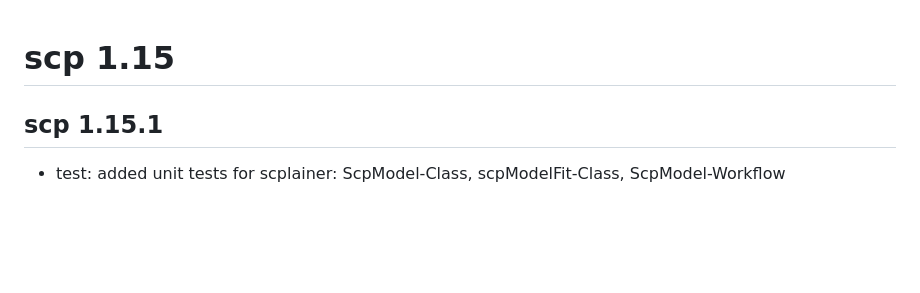
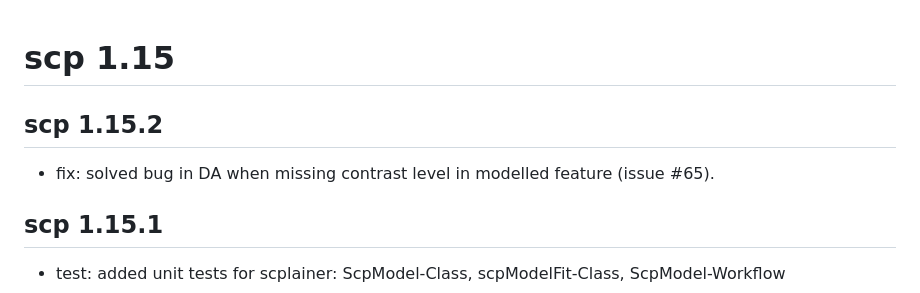
Before and after one commit to UCLouvain-CBIO/scp, a Markdown page: NEWS.md, the part around the change. Drawn GitHub-style; blank space fills up the shorter version.

Commit message:
Updated NEWS

```diff
--- a/NEWS.md
+++ b/NEWS.md
@@ -1,4 +1,9 @@
 # scp 1.15
+
+## scp 1.15.2
+
+- fix: solved bug in DA when missing contrast level in modelled
+  feature (issue #65).
 
 ## scp 1.15.1
 
```
